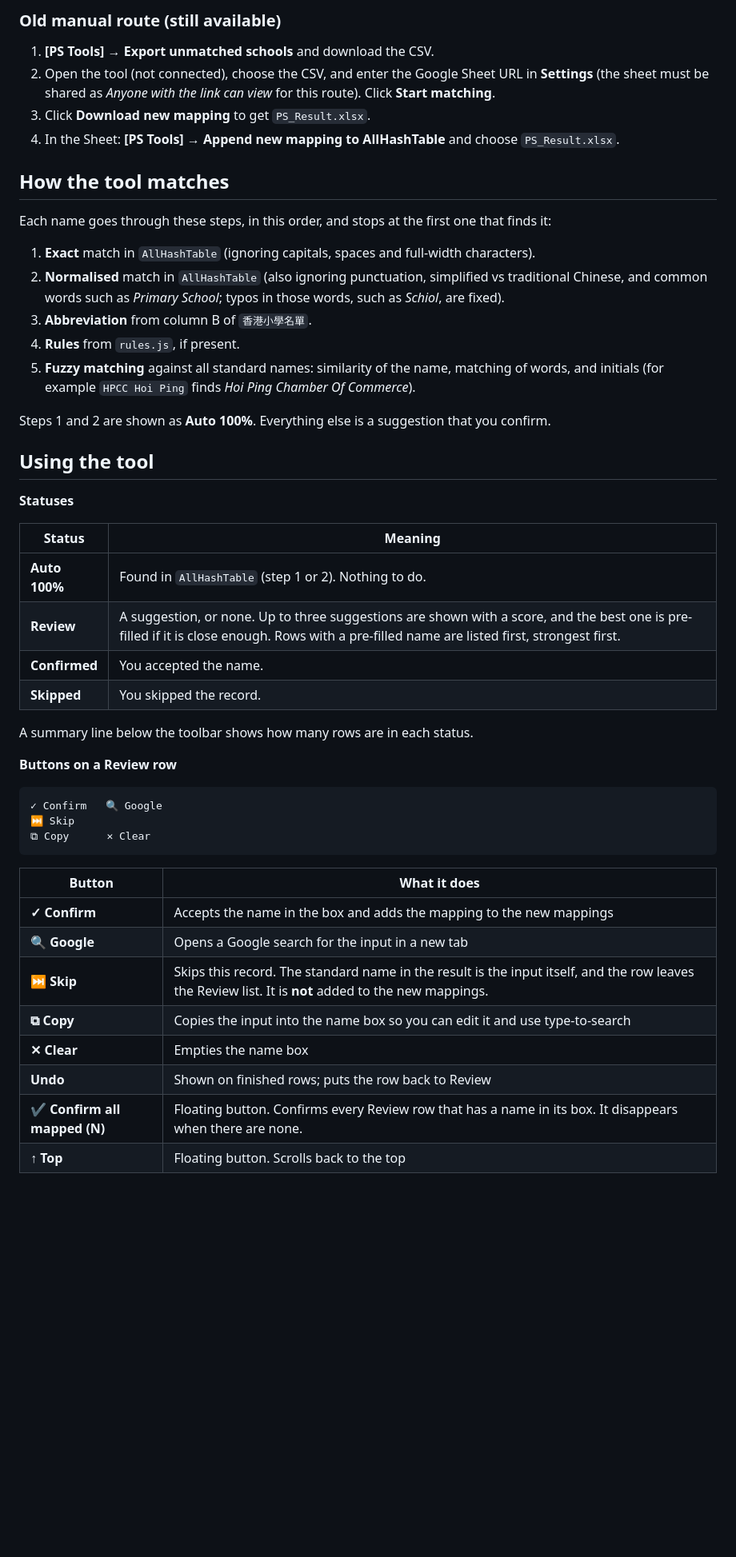
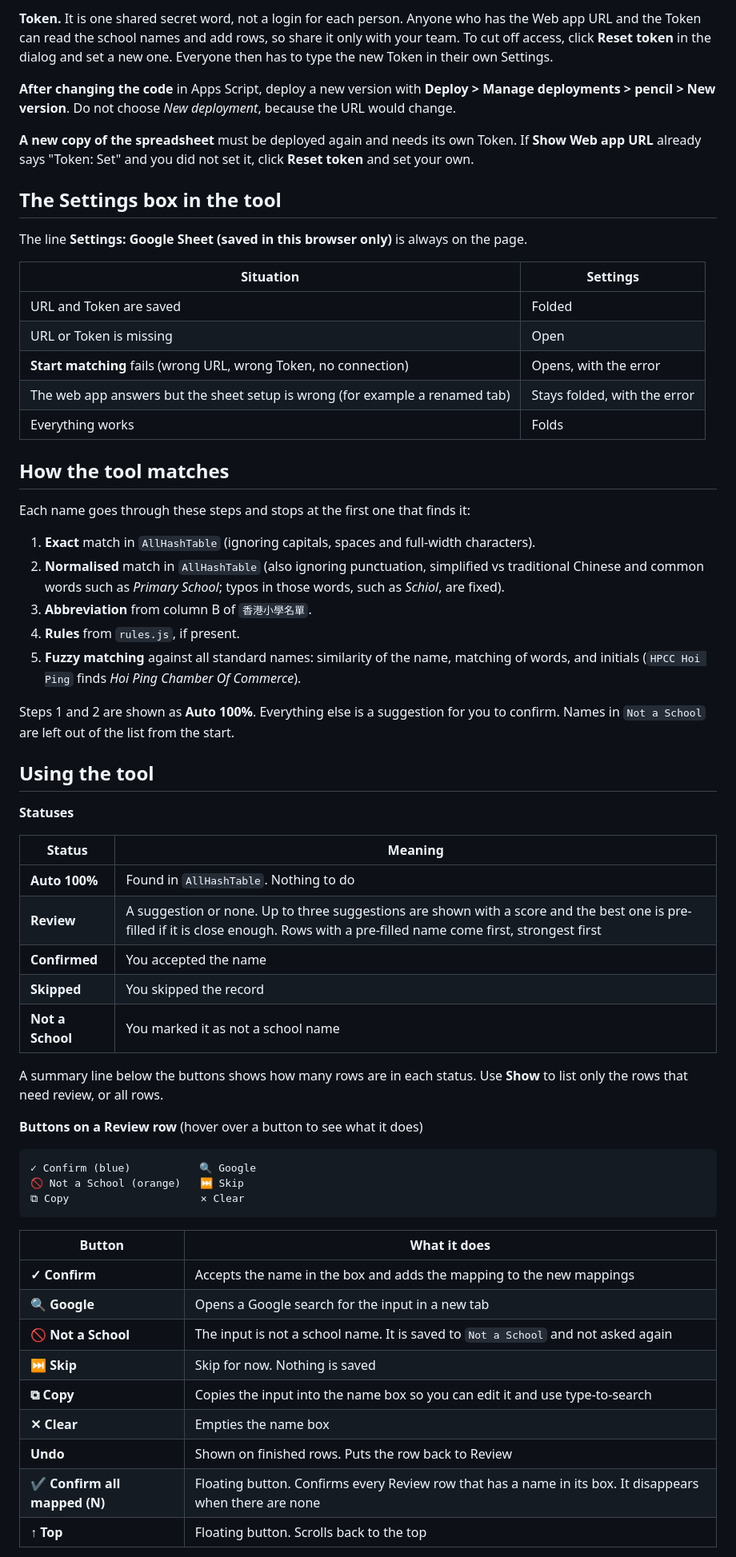
Before and after one commit to ycShea/HkugacAdmin, a Markdown page: PSMapping/README.md, the part around one of its changes. Shown at 80% size. Rendered like a GitHub page; blank space fills up the shorter version.

````diff
--- a/PSMapping/README.md
+++ b/PSMapping/README.md
@@ -40,22 +57,33 @@ If the page shows a red "Not connected" message, open it from the Sheet menu as
 
-### Old manual route (still available)
+**Token.** It is one shared secret word, not a login for each person. Anyone who has the Web app URL and the Token can read the school names and add rows, so share it only with your team. To cut off access, click **Reset token** in the dialog and set a new one. Everyone then has to type the new Token in their own Settings.
 
-1. **[PS Tools] → Export unmatched schools** and download the CSV.
-2. Open the tool (not connected), choose the CSV, and enter the Google Sheet URL in **Settings** (the sheet must be shared as *Anyone with the link can view* for this route). Click **Start matching**.
-3. Click **Download new mapping** to get `PS_Result.xlsx`.
-4. In the Sheet: **[PS Tools] → Append new mapping to AllHashTable** and choose `PS_Result.xlsx`.
+**After changing the code** in Apps Script, deploy a new version with **Deploy > Manage deployments > pencil > New version**. Do not choose *New deployment*, because the URL would change.
+
+**A new copy of the spreadsheet** must be deployed again and needs its own Token. If **Show Web app URL** already says "Token: Set" and you did not set it, click **Reset token** and set your own.
+
+## The Settings box in the tool
+
+The line **Settings: Google Sheet (saved in this browser only)** is always on the page.
+
+| Situation | Settings |
+|---|---|
+| URL and Token are saved | Folded |
+| URL or Token is missing | Open |
+| **Start matching** fails (wrong URL, wrong Token, no connection) | Opens, with the error |
+| The web app answers but the sheet setup is wrong (for example a renamed tab) | Stays folded, with the error |
+| Everything works | Folds |
 
 ## How the tool matches
 
-Each name goes through these steps, in this order, and stops at the first one that finds it:
+Each name goes through these steps and stops at the first one that finds it:
 
 1. **Exact** match in `AllHashTable` (ignoring capitals, spaces and full-width characters).
-2. **Normalised** match in `AllHashTable` (also ignoring punctuation, simplified vs traditional Chinese, and common words such as *Primary School*; typos in those words, such as *Schiol*, are fixed).
+2. **Normalised** match in `AllHashTable` (also ignoring punctuation, simplified vs traditional Chinese and common words such as *Primary School*; typos in those words, such as *Schiol*, are fixed).
 3. **Abbreviation** from column B of `香港小學名單`.
 4. **Rules** from `rules.js`, if present.
-5. **Fuzzy matching** against all standard names: similarity of the name, matching of words, and initials (for example `HPCC Hoi Ping` finds *Hoi Ping Chamber Of Commerce*).
+5. **Fuzzy matching** against all standard names: similarity of the name, matching of words, and initials (`HPCC Hoi Ping` finds *Hoi Ping Chamber Of Commerce*).
 
-Steps 1 and 2 are shown as **Auto 100%**. Everything else is a suggestion that you confirm.
+Steps 1 and 2 are shown as **Auto 100%**. Everything else is a suggestion for you to confirm. Names in `Not a School` are left out of the list from the start.
 
 ## Using the tool
 
@@ -63,29 +91,31 @@ Steps 1 and 2 are shown as **Auto 100%**. Everything else is a suggestion that y
 
 | Status | Meaning |
 |---|---|
-| **Auto 100%** | Found in `AllHashTable` (step 1 or 2). Nothing to do. |
-| **Review** | A suggestion, or none. Up to three suggestions are shown with a score, and the best one is pre-filled if it is close enough. Rows with a pre-filled name are listed first, strongest first. |
-| **Confirmed** | You accepted the name. |
-| **Skipped** | You skipped the record. |
+| **Auto 100%** | Found in `AllHashTable`. Nothing to do |
+| **Review** | A suggestion or none. Up to three suggestions are shown with a score and the best one is pre-filled if it is close enough. Rows with a pre-filled name come first, strongest first |
+| **Confirmed** | You accepted the name |
+| **Skipped** | You skipped the record |
+| **Not a School** | You marked it as not a school name |
 
-A summary line below the toolbar shows how many rows are in each status.
+A summary line below the buttons shows how many rows are in each status. Use **Show** to list only the rows that need review, or all rows.
 
-**Buttons on a Review row**
+**Buttons on a Review row** (hover over a button to see what it does)
 
 ```
-✓ Confirm   🔍 Google
-⏭ Skip
-⧉ Copy      ✕ Clear
+✓ Confirm (blue)           🔍 Google
+🚫 Not a School (orange)   ⏭ Skip
+⧉ Copy                     ✕ Clear
 ```
 
 | Button | What it does |
 |---|---|
 | **✓ Confirm** | Accepts the name in the box and adds the mapping to the new mappings |
 | **🔍 Google** | Opens a Google search for the input in a new tab |
-| **⏭ Skip** | Skips this record. The standard name in the result is the input itself, and the row leaves the Review list. It is **not** added to the new mappings. |
+| **🚫 Not a School** | The input is not a school name. It is saved to `Not a School` and not asked again |
+| **⏭ Skip** | Skip for now. Nothing is saved |
 | **⧉ Copy** | Copies the input into the name box so you can edit it and use type-to-search |
 | **✕ Clear** | Empties the name box |
-| **Undo** | Shown on finished rows; puts the row back to Review |
-| **✔ Confirm all mapped (N)** | Floating button. Confirms every Review row that has a name in its box. It disappears when there are none. |
+| **Undo** | Shown on finished rows. Puts the row back to Review |
+| **✔ Confirm all mapped (N)** | Floating button. Confirms every Review row that has a name in its box. It disappears when there are none |
 | **↑ Top** | Floating button. Scrolls back to the top |
 
````
Also changed, not shown: other parts of PSMapping/README.md (+82 -83 lines).
